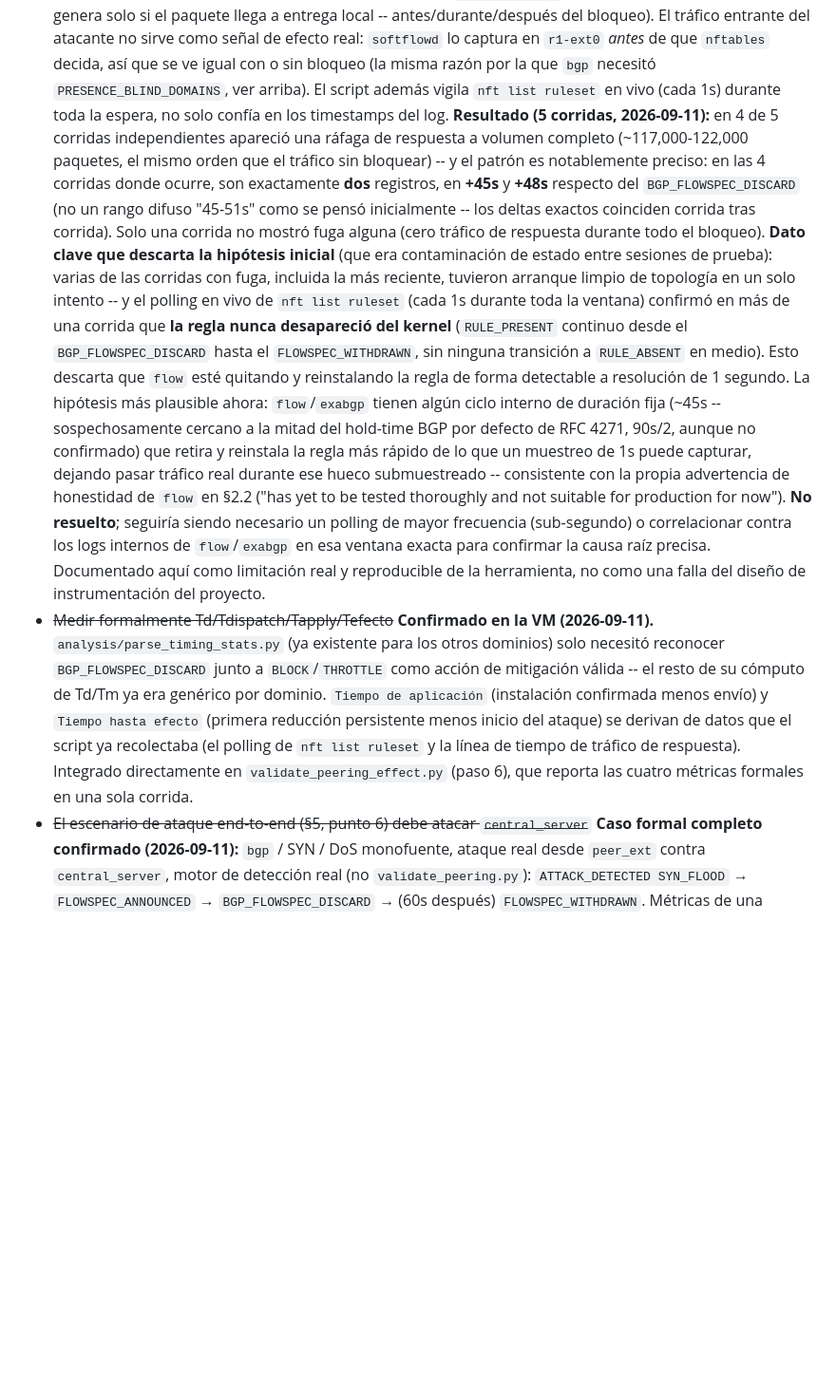
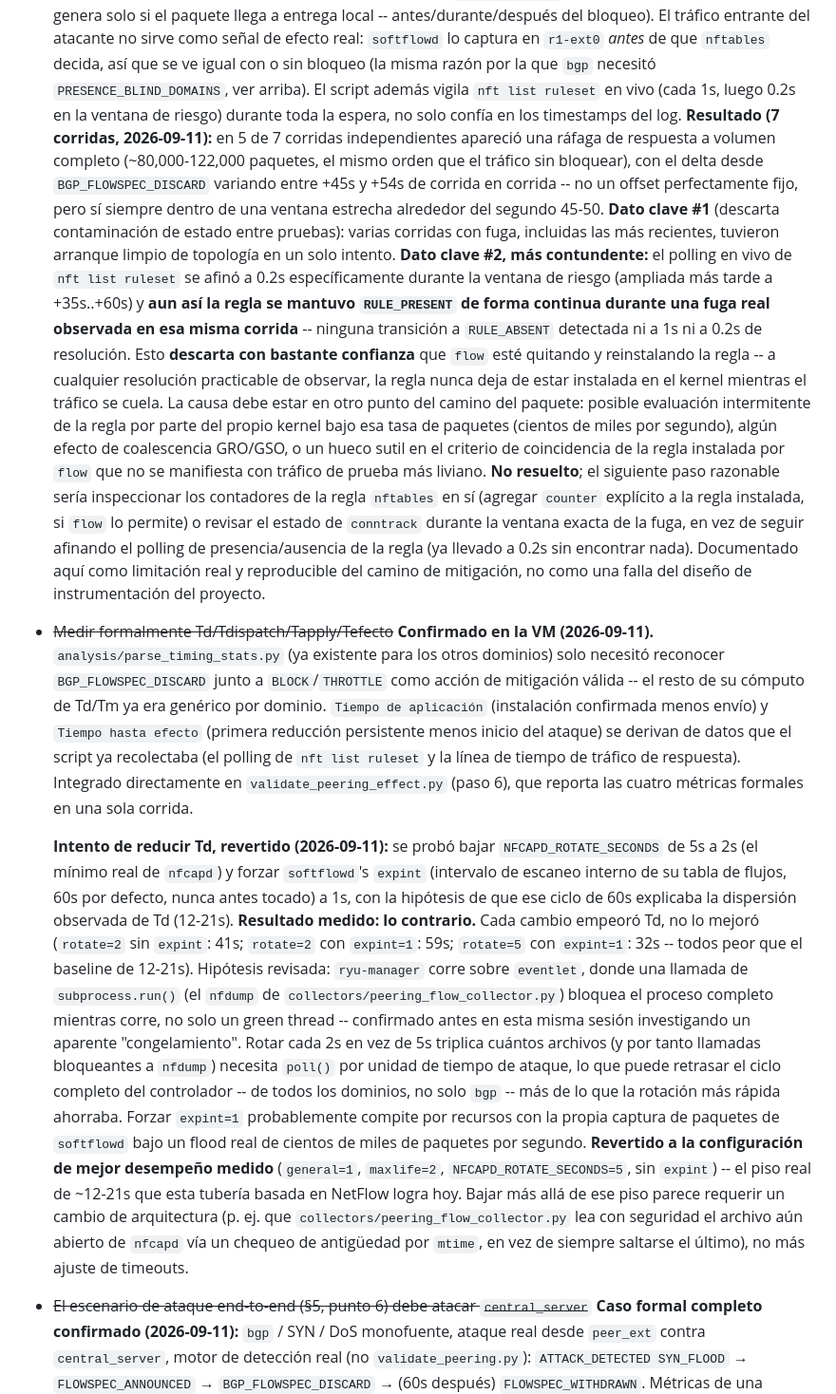
Before and after one commit to jmanu24/isp-ddos-ryu, a Markdown page: docs/peering-plan.md, the part around the change. Shown at 95% size. Rendered like a GitHub page; blank space fills up the shorter version.

Commit message:
Document the Td tuning attempt (reverted) and stronger leak evidence
Td: recorded the full investigation and its negative result -- every
attempted change (lower NFCAPD_ROTATE_SECONDS, softflowd expint
override) measured worse than the original 12-21s baseline, not
better. Reverted to the confirmed-best settings, with a note on what
an actual architecture change to go lower would look like.

Leak: 0.2s-resolution polling during a real leak occurrence still
showed the nftables rule continuously present -- much stronger
evidence than the earlier 1s-resolution result, essentially ruling out
flow removing/reinstalling the rule at any practicably observable
resolution. Redirects the next diagnostic step toward rule counters or
conntrack state during the leak window, not further polling-resolution
tuning.

Co-Authored-By: Claude Sonnet 5 <noreply@anthropic.com>

```diff
--- a/docs/peering-plan.md
+++ b/docs/peering-plan.md
@@ -341,30 +341,31 @@ declarar la fase E completa mientras falte:
   no sirve como señal de efecto real: `softflowd` lo captura en `r1-ext0` *antes* de que
   `nftables` decida, así que se ve igual con o sin bloqueo (la misma razón por la que `bgp`
   necesitó `PRESENCE_BLIND_DOMAINS`, ver arriba). El script además vigila `nft list ruleset` en
-  vivo (cada 1s) durante toda la espera, no solo confía en los timestamps del log.
-  **Resultado (5 corridas, 2026-09-11):** en 4 de 5 corridas independientes apareció una ráfaga
-  de respuesta a volumen completo (~117,000-122,000 paquetes, el mismo orden que el tráfico sin
-  bloquear) -- y el patrón es notablemente preciso: en las 4 corridas donde ocurre, son
-  exactamente **dos** registros, en **+45s** y **+48s** respecto del `BGP_FLOWSPEC_DISCARD` (no
-  un rango difuso "45-51s" como se pensó inicialmente -- los deltas exactos coinciden corrida
-  tras corrida). Solo una corrida no mostró fuga alguna (cero tráfico de respuesta durante todo
-  el bloqueo). **Dato clave que descarta la hipótesis inicial** (que era contaminación de estado
-  entre sesiones de prueba): varias de las corridas con fuga, incluida la más reciente, tuvieron
-  arranque limpio de topología en un solo intento -- y el polling en vivo de `nft list ruleset`
-  (cada 1s durante toda la ventana) confirmó en más de una corrida que **la regla nunca
-  desapareció del kernel** (`RULE_PRESENT` continuo desde el `BGP_FLOWSPEC_DISCARD` hasta el
-  `FLOWSPEC_WITHDRAWN`, sin ninguna transición a `RULE_ABSENT` en medio). Esto descarta que
-  `flow` esté quitando y reinstalando la regla de forma detectable a resolución de 1 segundo.
-  La hipótesis más plausible ahora: `flow`/`exabgp` tienen algún ciclo interno de duración fija
-  (~45s -- sospechosamente cercano a la mitad del hold-time BGP por defecto de RFC 4271, 90s/2,
-  aunque no confirmado) que retira y reinstala la regla más rápido de lo que un muestreo de 1s
-  puede capturar, dejando pasar tráfico real durante ese hueco submuestreado -- consistente con
-  la propia advertencia de honestidad de `flow` en §2.2 ("has yet to be tested thoroughly and
-  not suitable for production for now"). **No resuelto**; seguiría siendo necesario un polling
-  de mayor frecuencia (sub-segundo) o correlacionar contra los logs internos de `flow`/`exabgp`
-  en esa ventana exacta para confirmar la causa raíz precisa. Documentado aquí como limitación
-  real y reproducible de la herramienta, no como una falla del diseño de instrumentación del
-  proyecto.
+  vivo (cada 1s, luego 0.2s en la ventana de riesgo) durante toda la espera, no solo confía en
+  los timestamps del log.
+  **Resultado (7 corridas, 2026-09-11):** en 5 de 7 corridas independientes apareció una ráfaga
+  de respuesta a volumen completo (~80,000-122,000 paquetes, el mismo orden que el tráfico sin
+  bloquear), con el delta desde `BGP_FLOWSPEC_DISCARD` variando entre +45s y +54s de corrida en
+  corrida -- no un offset perfectamente fijo, pero sí siempre dentro de una ventana estrecha
+  alrededor del segundo 45-50. **Dato clave #1** (descarta contaminación de estado entre
+  pruebas): varias corridas con fuga, incluidas las más recientes, tuvieron arranque limpio de
+  topología en un solo intento. **Dato clave #2, más contundente:** el polling en vivo de `nft
+  list ruleset` se afinó a 0.2s específicamente durante la ventana de riesgo (ampliada más
+  tarde a +35s..+60s) y **aun así la regla se mantuvo `RULE_PRESENT` de forma continua durante
+  una fuga real observada en esa misma corrida** -- ninguna transición a `RULE_ABSENT` detectada
+  ni a 1s ni a 0.2s de resolución. Esto **descarta con bastante confianza** que `flow` esté
+  quitando y reinstalando la regla -- a cualquier resolución practicable de observar, la regla
+  nunca deja de estar instalada en el kernel mientras el tráfico se cuela. La causa debe estar
+  en otro punto del camino del paquete: posible evaluación intermitente de la regla por parte
+  del propio kernel bajo esa tasa de paquetes (cientos de miles por segundo), algún efecto de
+  coalescencia GRO/GSO, o un hueco sutil en el criterio de coincidencia de la regla instalada
+  por `flow` que no se manifiesta con tráfico de prueba más liviano. **No resuelto**; el
+  siguiente paso razonable sería inspeccionar los contadores de la regla `nftables` en sí
+  (agregar `counter` explícito a la regla instalada, si `flow` lo permite) o revisar el estado
+  de `conntrack` durante la ventana exacta de la fuga, en vez de seguir afinando el polling de
+  presencia/ausencia de la regla (ya llevado a 0.2s sin encontrar nada). Documentado aquí como
+  limitación real y reproducible del camino de mitigación, no como una falla del diseño de
+  instrumentación del proyecto.
 - ~~Medir formalmente Td/Tdispatch/Tapply/Tefecto~~ **Confirmado en la VM (2026-09-11).**
   `analysis/parse_timing_stats.py` (ya existente para los otros dominios) solo necesitó
   reconocer `BGP_FLOWSPEC_DISCARD` junto a `BLOCK`/`THROTTLE` como acción de mitigación válida
@@ -374,6 +375,27 @@ declarar la fase E completa mientras falte:
   list ruleset` y la línea de tiempo de tráfico de respuesta). Integrado directamente en
   `validate_peering_effect.py` (paso 6), que reporta las cuatro métricas formales en una sola
   corrida.
+
+  **Intento de reducir Td, revertido (2026-09-11):** se probó bajar `NFCAPD_ROTATE_SECONDS` de
+  5s a 2s (el mínimo real de `nfcapd`) y forzar `softflowd`'s `expint` (intervalo de escaneo
+  interno de su tabla de flujos, 60s por defecto, nunca antes tocado) a 1s, con la hipótesis de
+  que ese ciclo de 60s explicaba la dispersión observada de Td (12-21s). **Resultado medido: lo
+  contrario.** Cada cambio empeoró Td, no lo mejoró (`rotate=2` sin `expint`: 41s; `rotate=2` con
+  `expint=1`: 59s; `rotate=5` con `expint=1`: 32s -- todos peor que el baseline de 12-21s).
+  Hipótesis revisada: `ryu-manager` corre sobre `eventlet`, donde una llamada de
+  `subprocess.run()` (el `nfdump` de `collectors/peering_flow_collector.py`) bloquea el proceso
+  completo mientras corre, no solo un green thread -- confirmado antes en esta misma sesión
+  investigando un aparente "congelamiento". Rotar cada 2s en vez de 5s triplica cuántos archivos
+  (y por tanto llamadas bloqueantes a `nfdump`) necesita `poll()` por unidad de tiempo de
+  ataque, lo que puede retrasar el ciclo completo del controlador -- de todos los dominios, no
+  solo `bgp` -- más de lo que la rotación más rápida ahorraba. Forzar `expint=1` probablemente
+  compite por recursos con la propia captura de paquetes de `softflowd` bajo un flood real de
+  cientos de miles de paquetes por segundo. **Revertido a la configuración de mejor desempeño
+  medido** (`general=1`, `maxlife=2`, `NFCAPD_ROTATE_SECONDS=5`, sin `expint`) -- el piso real de
+  ~12-21s que esta tubería basada en NetFlow logra hoy. Bajar más allá de ese piso parece
+  requerir un cambio de arquitectura (p. ej. que `collectors/peering_flow_collector.py` lea con
+  seguridad el archivo aún abierto de `nfcapd` vía un chequeo de antigüedad por `mtime`, en vez
+  de siempre saltarse el último), no más ajuste de timeouts.
 - ~~El escenario de ataque end-to-end (§5, punto 6) debe atacar `central_server`~~ **Caso formal
   completo confirmado (2026-09-11):** `bgp` / SYN / DoS monofuente, ataque real desde `peer_ext`
   contra `central_server`, motor de detección real (no `validate_peering.py`):
```
